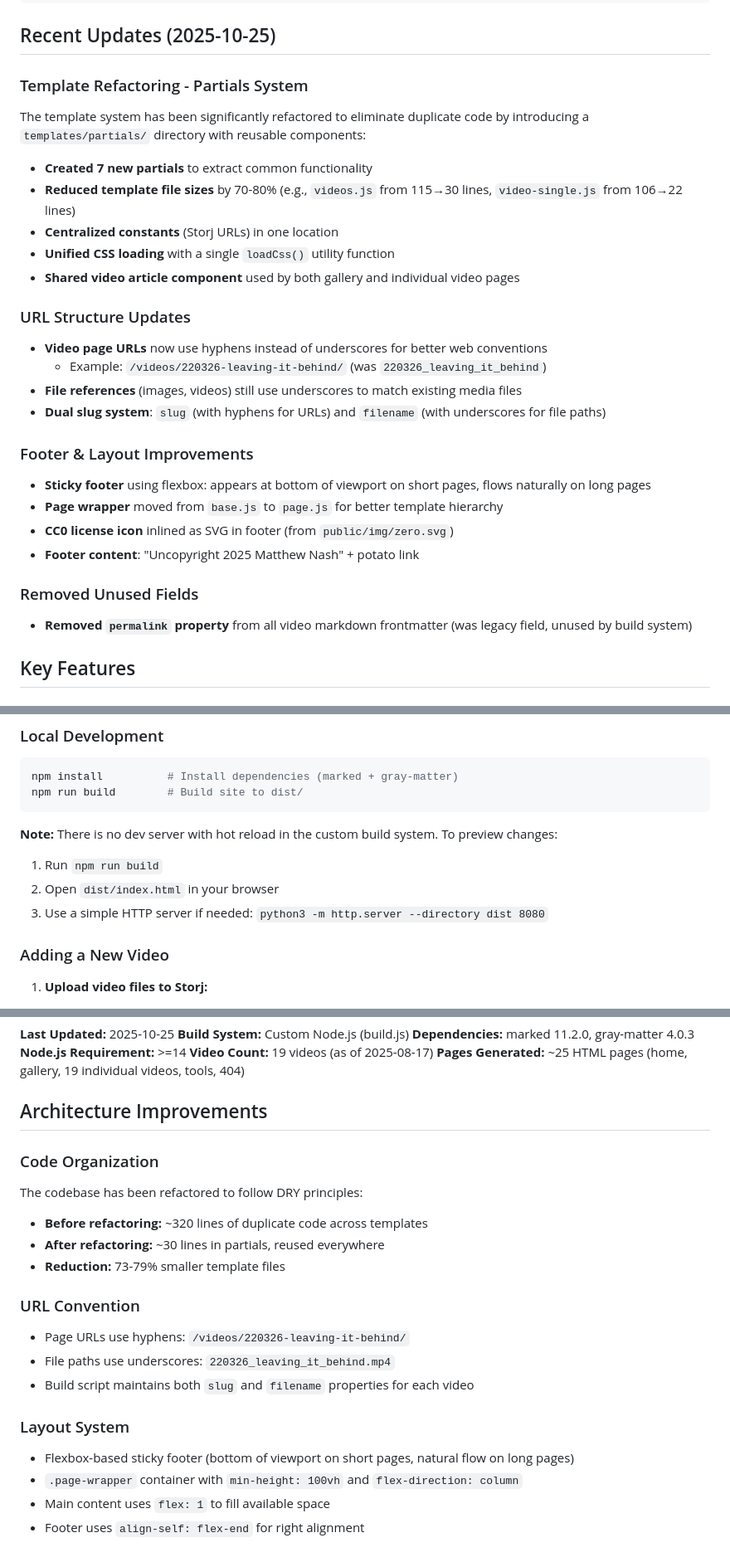
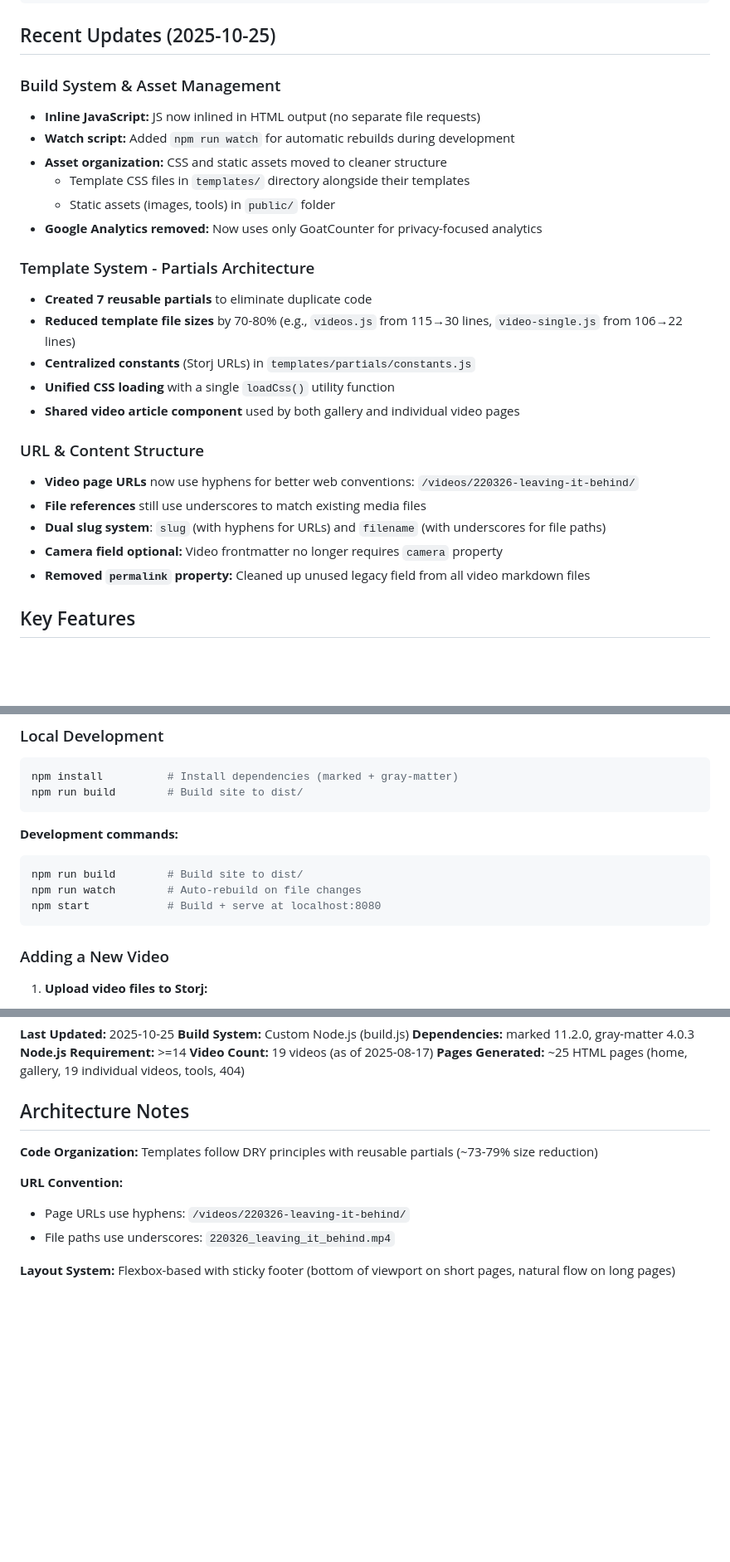
Before and after one commit to nashingofteeth/nashingofteeth.github.io, a Markdown page: CLAUDE.md, 3 parts joined by grey strips. Shown: that part at 83% size. GitHub-like rendering; blank space fills up the shorter version.

Commit message:
update claude.me

````diff
--- a/CLAUDE.md
+++ b/CLAUDE.md
@@ -79,29 +79,27 @@ atlas/
 
 ## Recent Updates (2025-10-25)
 
-### Template Refactoring - Partials System
-The template system has been significantly refactored to eliminate duplicate code by introducing a `templates/partials/` directory with reusable components:
+### Build System & Asset Management
+- **Inline JavaScript:** JS now inlined in HTML output (no separate file requests)
+- **Watch script:** Added `npm run watch` for automatic rebuilds during development
+- **Asset organization:** CSS and static assets moved to cleaner structure
+  - Template CSS files in `templates/` directory alongside their templates
+  - Static assets (images, tools) in `public/` folder
+- **Google Analytics removed:** Now uses only GoatCounter for privacy-focused analytics
 
-- **Created 7 new partials** to extract common functionality
+### Template System - Partials Architecture
+- **Created 7 reusable partials** to eliminate duplicate code
 - **Reduced template file sizes** by 70-80% (e.g., `videos.js` from 115→30 lines, `video-single.js` from 106→22 lines)
-- **Centralized constants** (Storj URLs) in one location
+- **Centralized constants** (Storj URLs) in `templates/partials/constants.js`
 - **Unified CSS loading** with a single `loadCss()` utility function
 - **Shared video article component** used by both gallery and individual video pages
 
-### URL Structure Updates
-- **Video page URLs** now use hyphens instead of underscores for better web conventions
-  - Example: `/videos/220326-leaving-it-behind/` (was `220326_leaving_it_behind`)
-- **File references** (images, videos) still use underscores to match existing media files
+### URL & Content Structure
+- **Video page URLs** now use hyphens for better web conventions: `/videos/220326-leaving-it-behind/`
+- **File references** still use underscores to match existing media files
 - **Dual slug system**: `slug` (with hyphens for URLs) and `filename` (with underscores for file paths)
-
-### Footer & Layout Improvements
-- **Sticky footer** using flexbox: appears at bottom of viewport on short pages, flows naturally on long pages
-- **Page wrapper** moved from `base.js` to `page.js` for better template hierarchy
-- **CC0 license icon** inlined as SVG in footer (from `public/img/zero.svg`)
-- **Footer content**: "Uncopyright 2025 Matthew Nash" + potato link
-
-### Removed Unused Fields
-- **Removed `permalink` property** from all video markdown frontmatter (was legacy field, unused by build system)
+- **Camera field optional:** Video frontmatter no longer requires `camera` property
+- **Removed `permalink` property:** Cleaned up unused legacy field from all video markdown files
 
 ## Key Features
 
@@ -222,10 +208,12 @@ npm install          # Install dependencies (marked + gray-matter)
 npm run build        # Build site to dist/
 ```
 
-**Note:** There is no dev server with hot reload in the custom build system. To preview changes:
-1. Run `npm run build`
-2. Open `dist/index.html` in your browser
-3. Use a simple HTTP server if needed: `python3 -m http.server --directory dist 8080`
+**Development commands:**
+```bash
+npm run build        # Build site to dist/
+npm run watch        # Auto-rebuild on file changes
+npm start            # Build + serve at localhost:8080
+```
 
 ### Adding a New Video
 
@@ -535,21 +516,12 @@ Not specified in repository. Contact author for usage permissions.
 **Video Count:** 19 videos (as of 2025-08-17)
 **Pages Generated:** ~25 HTML pages (home, gallery, 19 individual videos, tools, 404)
 
-## Architecture Improvements
+## Architecture Notes
 
-### Code Organization
-The codebase has been refactored to follow DRY principles:
-- **Before refactoring:** ~320 lines of duplicate code across templates
-- **After refactoring:** ~30 lines in partials, reused everywhere
-- **Reduction:** 73-79% smaller template files
+**Code Organization:** Templates follow DRY principles with reusable partials (~73-79% size reduction)
 
-### URL Convention
+**URL Convention:**
 - Page URLs use hyphens: `/videos/220326-leaving-it-behind/`
 - File paths use underscores: `220326_leaving_it_behind.mp4`
-- Build script maintains both `slug` and `filename` properties for each video
 
-### Layout System
-- Flexbox-based sticky footer (bottom of viewport on short pages, natural flow on long pages)
-- `.page-wrapper` container with `min-height: 100vh` and `flex-direction: column`
-- Main content uses `flex: 1` to fill available space
-- Footer uses `align-self: flex-end` for right alignment
+**Layout System:** Flexbox-based with sticky footer (bottom of viewport on short pages, natural flow on long pages)
````
Also changed, not shown: other parts of CLAUDE.md (+20 -39 lines).
